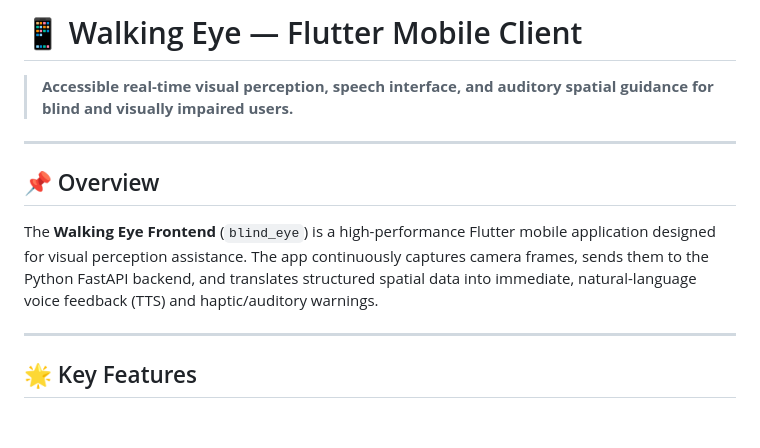
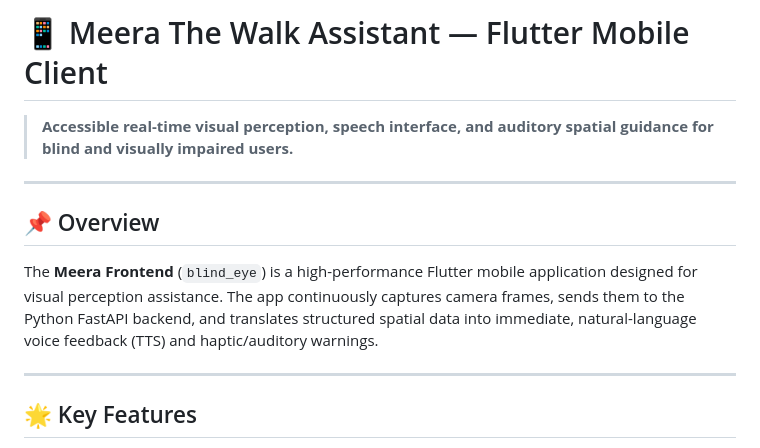
Before and after one commit to prem-create/Hexafalls-2, a Markdown page: Frontend/blind_eye/README.md, the part around one of its changes. Drawn GitHub-style; blank space fills up the shorter version.

Commit message:
frontend/README.md-update

```diff
--- a/Frontend/blind_eye/README.md
+++ b/Frontend/blind_eye/README.md
@@ -1,4 +1,4 @@
-# 📱 Walking Eye — Flutter Mobile Client
+# 📱 Meera The Walk Assistant — Flutter Mobile Client
 
 > **Accessible real-time visual perception, speech interface, and auditory spatial guidance for blind and visually impaired users.**
 
@@ -6,7 +6,7 @@
 
 ## 📌 Overview
 
-The **Walking Eye Frontend** (`blind_eye`) is a high-performance Flutter mobile application designed for visual perception assistance. The app continuously captures camera frames, sends them to the Python FastAPI backend, and translates structured spatial data into immediate, natural-language voice feedback (TTS) and haptic/auditory warnings.
+The **Meera Frontend** (`blind_eye`) is a high-performance Flutter mobile application designed for visual perception assistance. The app continuously captures camera frames, sends them to the Python FastAPI backend, and translates structured spatial data into immediate, natural-language voice feedback (TTS) and haptic/auditory warnings.
 
 ---
 
```
Also changed, not shown: other parts of Frontend/blind_eye/README.md (+1 -1 lines).
